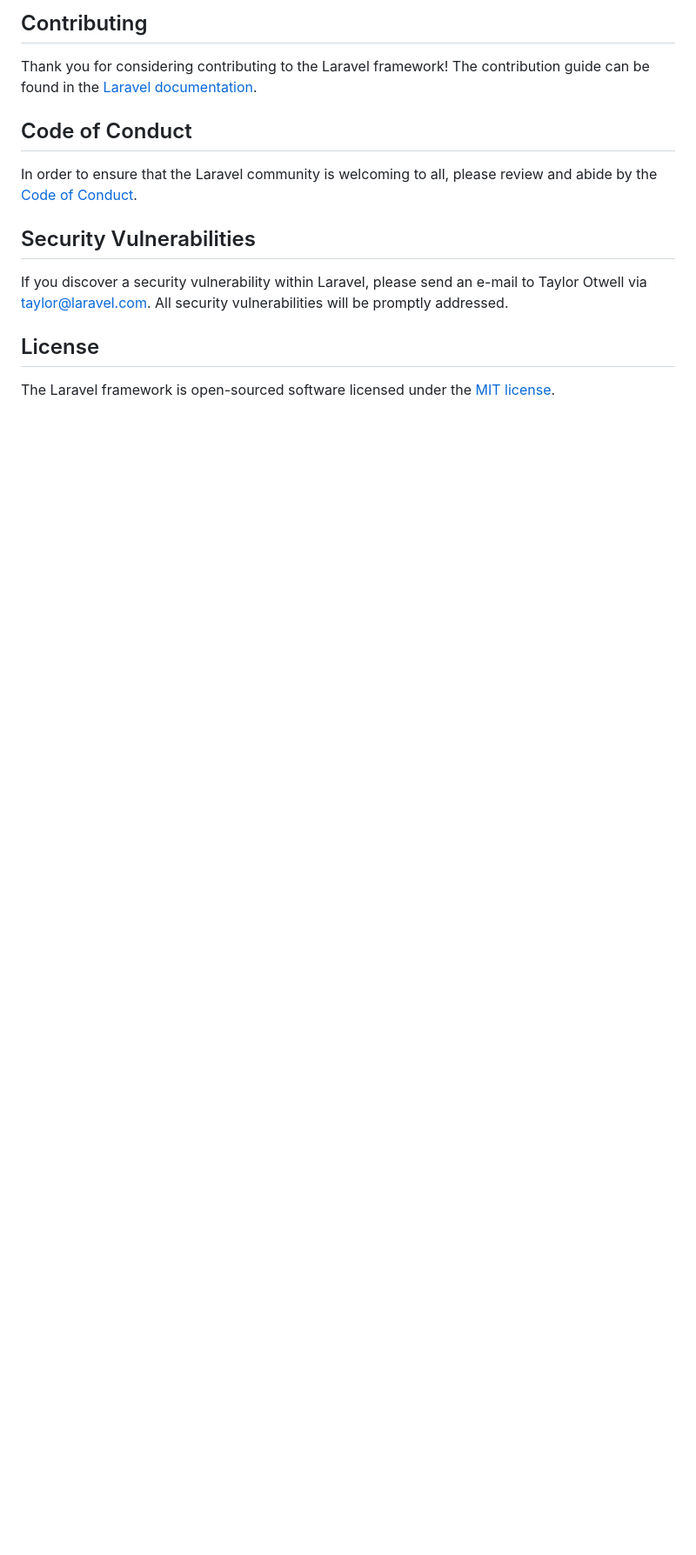
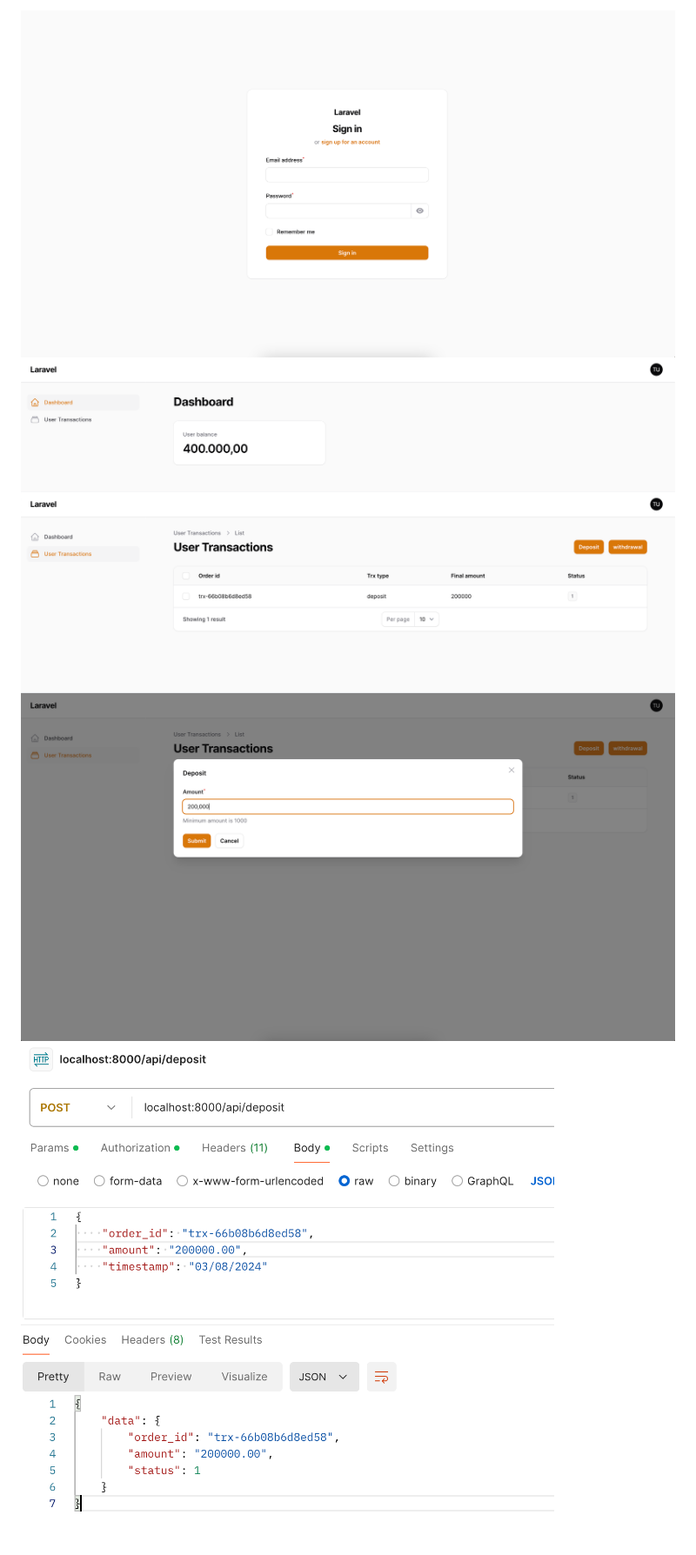
Before and after one commit to ikhwanudin/basic-payment-gateway, a Markdown page: README.md, the part around the change printed below. Shown: that part at 87% size. Drawn GitHub-style; pictures changed too: Graphic/1.png (added), Graphic/2.png (added), Graphic/3.png (added); blank space fills up the shorter version.

Commit message:
chore: update readme

```diff
--- a/README.md
+++ b/README.md
@@ -52,15 +32,5 @@ We would like to extend our thanks to the following sponsors for funding Laravel
-## Contributing
-
-Thank you for considering contributing to the Laravel framework! The contribution guide can be found in the [Laravel documentation](https://laravel.com/docs/contributions).
-
-## Code of Conduct
-
-In order to ensure that the Laravel community is welcoming to all, please review and abide by the [Code of Conduct](https://laravel.com/docs/contributions#code-of-conduct).
-
-## Security Vulnerabilities
-
-If you discover a security vulnerability within Laravel, please send an e-mail to Taylor Otwell via [taylor@laravel.com](mailto:taylor@laravel.com). All security vulnerabilities will be promptly addressed.
-
-## License
-
-The Laravel framework is open-sourced software licensed under the [MIT license](https://opensource.org/licenses/MIT).
+![login](./Graphic/1.png)
+![dashboard](./Graphic/3.png)
+![dashboard](./Graphic/2.png)
+![deposit action](./Graphic/4.png)
+![api](./Graphic/5.png)
```
Also changed, not shown: other parts of README.md (+24 -44 lines), 5 other files.
